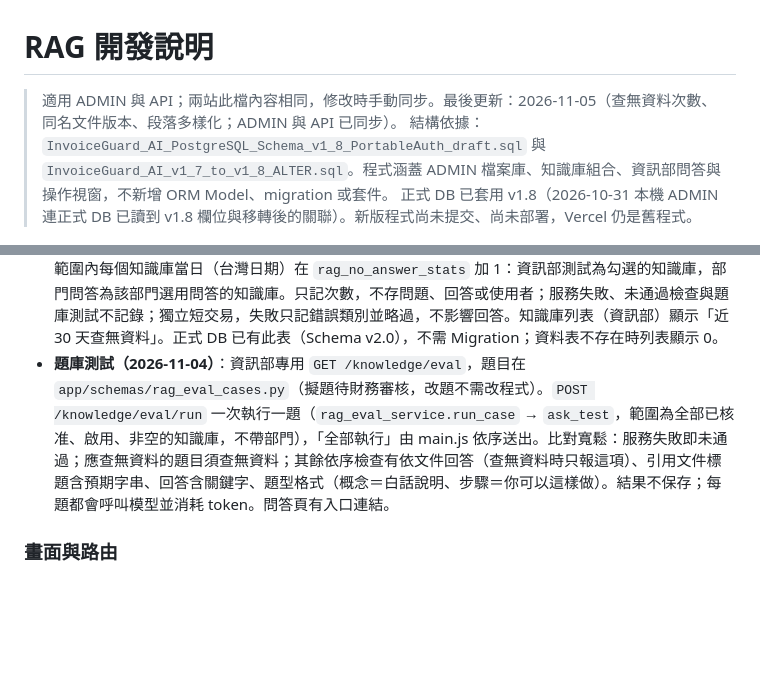
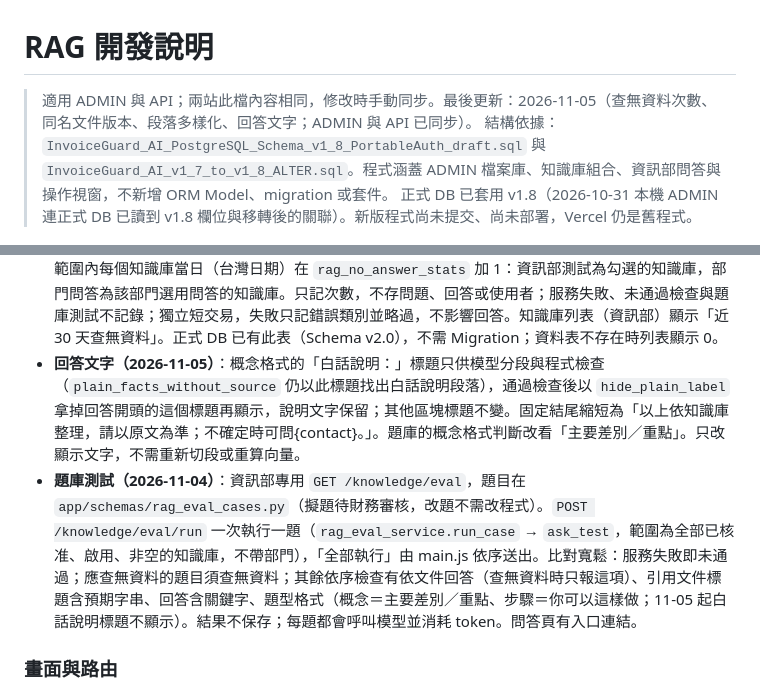
Before and after one commit to Donato517/InvoiceGuard-AI-ADMIN, a Markdown page: docs/RAG_DEVELOPMENT.md, 2 parts joined by grey strips. GitHub-like rendering; blank space fills up the shorter version.

Commit message:
docs(rag): 記錄回答不顯示「白話說明：」標題與結尾縮短（兩站同步）
Co-Authored-By: Claude Opus 5.5 <noreply@anthropic.com>

```diff
--- a/docs/RAG_DEVELOPMENT.md
+++ b/docs/RAG_DEVELOPMENT.md
@@ -1,6 +1,6 @@
 # RAG 開發說明
 
-> 適用 ADMIN 與 API；兩站此檔內容相同，修改時手動同步。最後更新：2026-11-05（查無資料次數、同名文件版本、段落多樣化；ADMIN 與 API 已同步）。
+> 適用 ADMIN 與 API；兩站此檔內容相同，修改時手動同步。最後更新：2026-11-05（查無資料次數、同名文件版本、段落多樣化、回答文字；ADMIN 與 API 已同步）。
 > 結構依據：`InvoiceGuard_AI_PostgreSQL_Schema_v1_8_PortableAuth_draft.sql` 與 `InvoiceGuard_AI_v1_7_to_v1_8_ALTER.sql`。程式涵蓋 ADMIN 檔案庫、知識庫組合、資訊部問答與操作視窗，不新增 ORM Model、migration 或套件。
 > 正式 DB 已套用 v1.8（2026-10-31 本機 ADMIN 連正式 DB 已讀到 v1.8 欄位與移轉後的關聯）。新版程式尚未提交、尚未部署，Vercel 仍是舊程式。
 
@@ -228,7 +228,8 @@ result.pages  # 各頁資料
 - **檢索補強（2026-11-04，第二批）**：①文字比對除「第 X 條／章／節」外，加上「附件 X」（中文／阿拉伯數字）與「代號 NN」（與「代號」二字同組，數字前後不可緊接其他數字），仍受 MAX_REFERENCE_GROUPS 限制；②四種檢索 SQL 帶出 `rag_files.effective_date`，段落標頭加「（生效日 YYYY-MM-DD）」，問答與題庫的來源也顯示生效日（舊版排除見 11-05 第三批：以同名標題判斷，Schema 仍無取代關係欄位）；③`QaAnswer.retrieved_titles` 記錄送給模型的段落來源文件，題庫多一層「檢索命中」，可分辨檢索或回答層的問題。皆不需改 Schema、不需重新索引。
 - **檢索補強（2026-11-05，第三批）**：①**同名文件版本**：標題去掉括號內年度／版次／修正字樣（例「（113年修正）」）後相同、且生效日都已知的多份文件，只把目前有效（生效日 ≤ 今天且最新）的一份送給模型；生效日未知的不判斷，尚未生效的照常使用並在段落標頭標「尚未生效」（`superseded_file_ids`）。②**段落多樣化**：向量段落同一文件最多 `MAX_CHUNKS_PER_FILE`＝3 段，其他文件的段落優先，不足 `TOP_K` 時才補回；章節條文比對的段落不受限（`merge_hits`）。皆不需改 Schema、不需重新索引。
 - **查無資料次數（2026-11-05，#5）**：回答為查無資料（沒有相關段落，或模型判斷段落不足）時，檢索範圍內每個知識庫當日（台灣日期）在 `rag_no_answer_stats` 加 1：資訊部測試為勾選的知識庫，部門問答為該部門選用問答的知識庫。只記次數，不存問題、回答或使用者；服務失敗、未通過檢查與題庫測試不記錄；獨立短交易，失敗只記錯誤類別並略過，不影響回答。知識庫列表（資訊部）顯示「近 30 天查無資料」。正式 DB 已有此表（Schema v2.0），不需 Migration；資料表不存在時列表顯示 0。
-- **題庫測試（2026-11-04）**：資訊部專用 `GET /knowledge/eval`，題目在 `app/schemas/rag_eval_cases.py`（擬題待財務審核，改題不需改程式）。`POST /knowledge/eval/run` 一次執行一題（`rag_eval_service.run_case` → `ask_test`，範圍為全部已核准、啟用、非空的知識庫，不帶部門），「全部執行」由 main.js 依序送出。比對寬鬆：服務失敗即未通過；應查無資料的題目須查無資料；其餘依序檢查有依文件回答（查無資料時只報這項）、引用文件標題含預期字串、回答含關鍵字、題型格式（概念＝白話說明、步驟＝你可以這樣做）。結果不保存；每題都會呼叫模型並消耗 token。問答頁有入口連結。
+- **回答文字（2026-11-05）**：概念格式的「白話說明：」標題只供模型分段與程式檢查（`plain_facts_without_source` 仍以此標題找出白話說明段落），通過檢查後以 `hide_plain_label` 拿掉回答開頭的這個標題再顯示，說明文字保留；其他區塊標題不變。固定結尾縮短為「以上依知識庫整理，請以原文為準；不確定時可問{contact}。」。題庫的概念格式判斷改看「主要差別／重點」。只改顯示文字，不需重新切段或重算向量。
+- **題庫測試（2026-11-04）**：資訊部專用 `GET /knowledge/eval`，題目在 `app/schemas/rag_eval_cases.py`（擬題待財務審核，改題不需改程式）。`POST /knowledge/eval/run` 一次執行一題（`rag_eval_service.run_case` → `ask_test`，範圍為全部已核准、啟用、非空的知識庫，不帶部門），「全部執行」由 main.js 依序送出。比對寬鬆：服務失敗即未通過；應查無資料的題目須查無資料；其餘依序檢查有依文件回答（查無資料時只報這項）、引用文件標題含預期字串、回答含關鍵字、題型格式（概念＝主要差別／重點、步驟＝你可以這樣做；11-05 起白話說明標題不顯示）。結果不保存；每題都會呼叫模型並消耗 token。問答頁有入口連結。
 
 ### 畫面與路由
 
```
